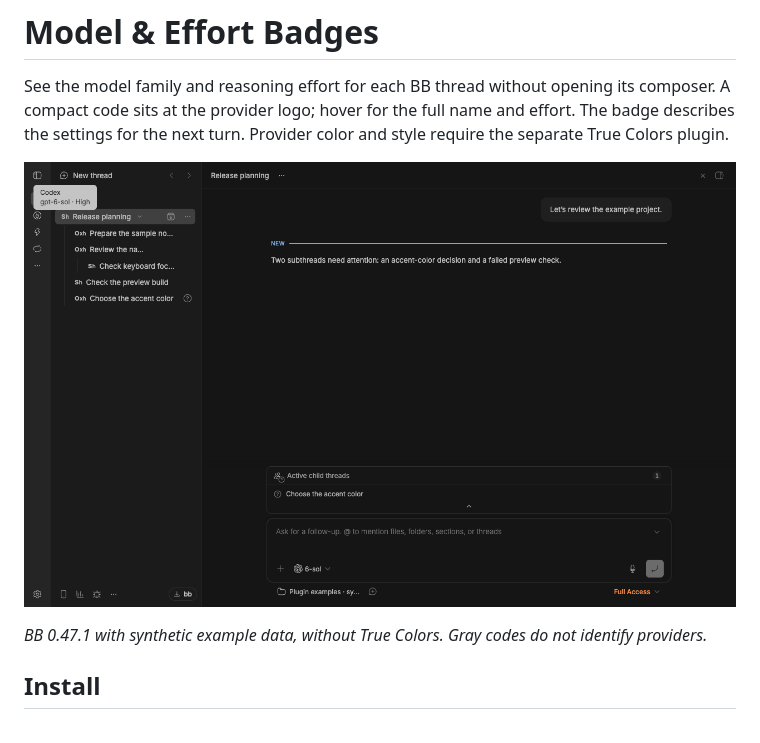
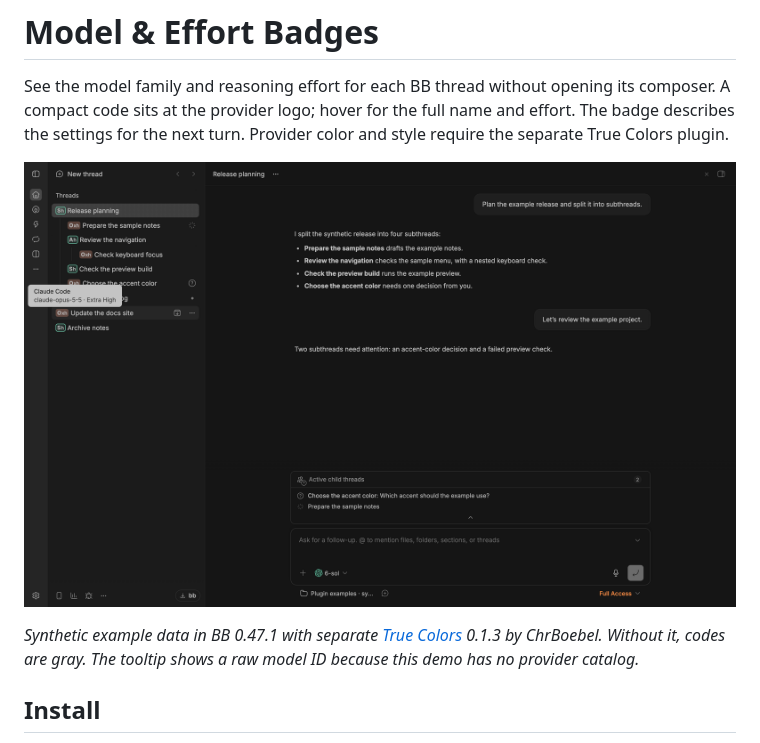
Before and after one commit to neoromantic/bb-plugin-model-effort-badges, a Markdown page: README.md, the part around the change. Rendered like a GitHub page; pictures changed too: assets/badges.png.

```diff
--- a/README.md
+++ b/README.md
@@ -4,7 +4,7 @@ See the model family and reasoning effort for each BB thread without opening its
 
 ![Model and effort badges in BB](assets/badges.png)
 
-*BB 0.47.1 with synthetic example data, without True Colors. Gray codes do not identify providers.*
+*Synthetic example data in BB 0.47.1 with separate [True Colors](https://github.com/ChrBoebel/bb-plugin-provider-brand-marks) 0.1.3 by ChrBoebel. Without it, codes are gray. The tooltip shows a raw model ID because this demo has no provider catalog.*
 
 ## Install
 
```
Also changed, not shown: PLUGIN_OVERVIEW.md (+1 -1 lines), assets/README.md (+4 -2 lines).
